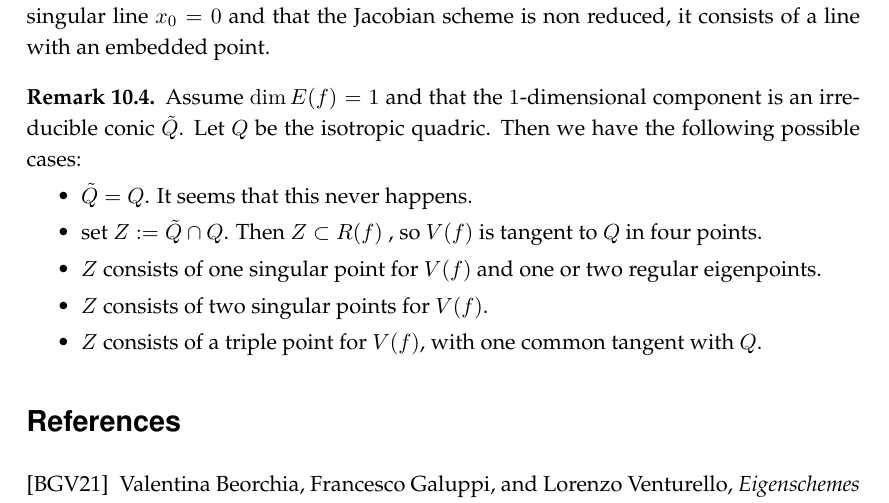
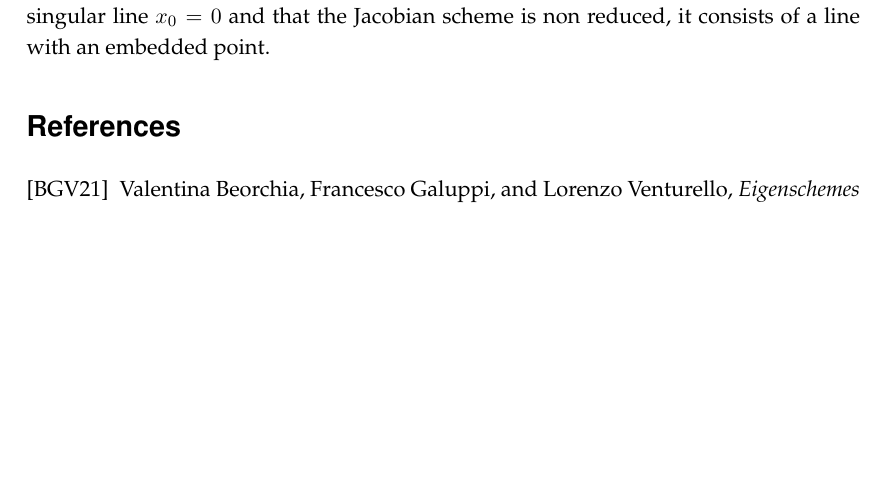
Before and after one commit to MatteoGallet/AlignedEigenpoints, a LaTeX document (i_magnifici_3.tex): part of page 30 of 31 before the commit and part of page 29 of 30 after it, cut so that both start at the same text, the shorter picture padded with empty space. Compiled offline with pdfLaTeX.

Commit message:
Rimosso materiale sbagliato.

```diff
--- a/i_magnifici_3.tex
+++ b/i_magnifici_3.tex
@@ -2012,19 +1987,6 @@ Finally, $Z= \{ (0:1:1),(2:1:-1),(-2:1:-1)\}$. Observe that one point is on the
 and that the Jacobian scheme is non reduced, it consists of a line with an embedded point.
 \end{es}
 
-\begin{rmk}
-Assume $\dim E(f) =1$ and that the $1$-dimensional component is an irreducible conic $\tilde Q$. Let $Q$ be the isotropic quadric. Then we have the following possible cases:
-\begin{itemize}
-\item $\tilde Q = Q$. It seems that this never happens.
-\item set $Z:= \tilde Q \cap Q$. Then $Z\subset R(f)$ , so $V(f)$ is tangent to $Q$ in four points.
-\item $Z$ consists of one singular point for $V(f)$ and one or two regular eigenpoints.
-\item $Z$ consists of two singular points for $V(f)$.
-\item $Z$ consists of a triple point for $V(f)$, with one common tangent with $Q$.
-\end{itemize}
-\end{rmk}
-
-
-
 
 \bibliographystyle{amsalpha}
 \bibliography{ooms}
```
Also changed, not shown: i_magnifici_3.tex (25 more changed lines).
